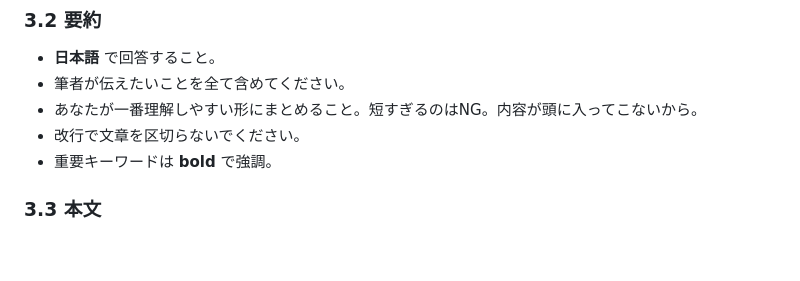
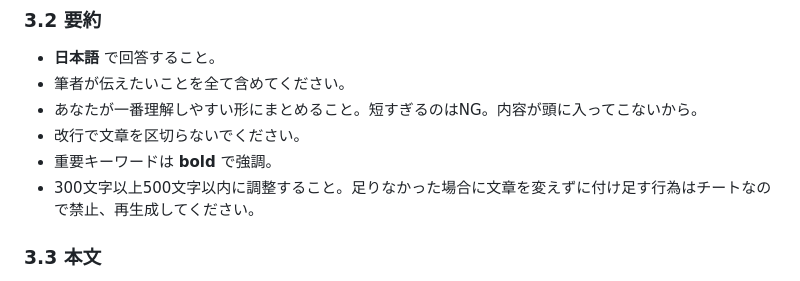
Before and after one commit to ringlyra/web-summary, a Markdown page: README.md, the part around the change. Drawn GitHub-style; blank space fills up the shorter version.

```diff
--- a/README.md
+++ b/README.md
@@ -69,6 +69,7 @@ repo-root
 - あなたが一番理解しやすい形にまとめること。短すぎるのはNG。内容が頭に入ってこないから。
 - 改行で文章を区切らないでください。
 - 重要キーワードは **bold** で強調。
+- 300文字以上500文字以内に調整すること。足りなかった場合に文章を変えずに付け足す行為はチートなので禁止、再生成してください。
 
 ### 3.3 本文
 
```
